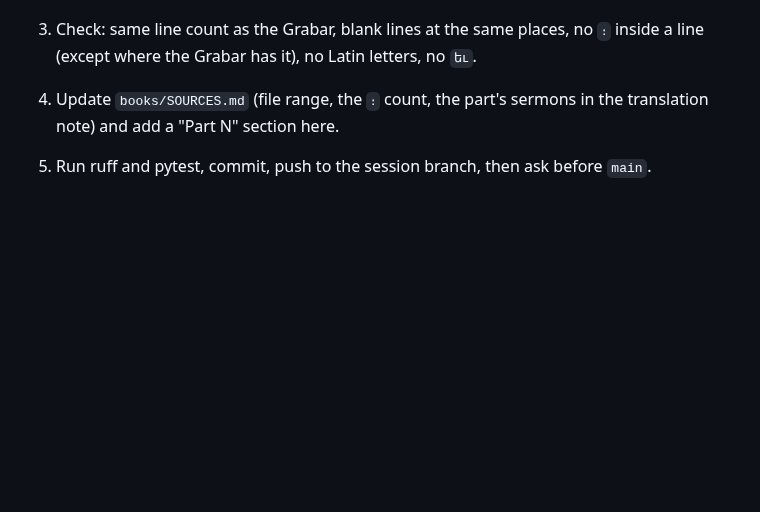
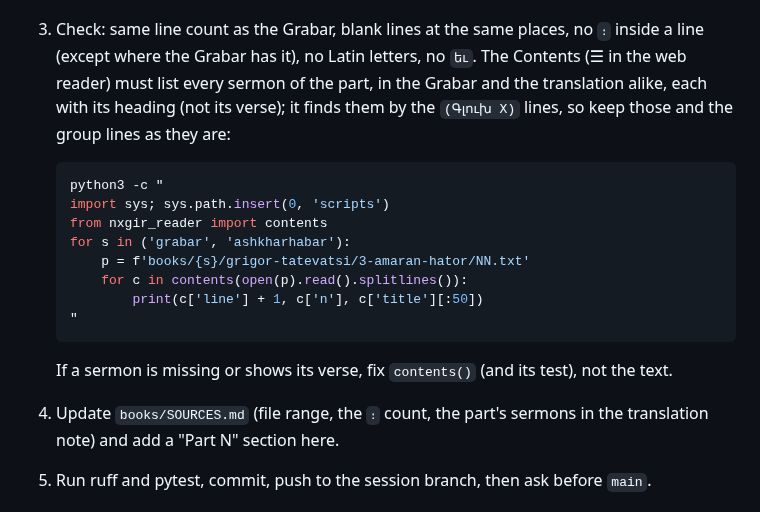
Before and after one commit to serjhnn/nx-gir, a Markdown page: notes/3-amaran-hator.md, the part around the change. Drawn GitHub-style; blank space fills up the shorter version.

Commit message:
Notes: the Contents finds the sermons; check it with each part
Co-Authored-By: Claude Opus 5.5 <noreply@anthropic.com>
Claude-Session: https://claude.ai/code/session_01MmoF2qyxoB4D2nBrMMMzFR

````diff
--- a/notes/3-amaran-hator.md
+++ b/notes/3-amaran-hator.md
@@ -71,7 +71,26 @@ Parts 1–13 are done. To do part N (14 next):
 3. Check: same line count as the Grabar, blank
    lines at the same places, no `։` inside a line
    (except where the Grabar has it), no Latin
-   letters, no `եւ`.
+   letters, no `եւ`. The Contents (☰ in the web
+   reader) must list every sermon of the part, in
+   the Grabar and the translation alike, each with
+   its heading (not its verse); it finds them by
+   the `(Գլուխ X)` lines, so keep those and the
+   group lines as they are:
+
+   ```sh
+   python3 -c "
+   import sys; sys.path.insert(0, 'scripts')
+   from nxgir_reader import contents
+   for s in ('grabar', 'ashkharhabar'):
+       p = f'books/{s}/grigor-tatevatsi/3-amaran-hator/NN.txt'
+       for c in contents(open(p).read().splitlines()):
+           print(c['line'] + 1, c['n'], c['title'][:50])
+   "
+   ```
+
+   If a sermon is missing or shows its verse, fix
+   `contents()` (and its test), not the text.
 4. Update `books/SOURCES.md` (file range, the `։`
    count, the part's sermons in the translation
    note) and add a "Part N" section here.
````
Also changed, not shown: CLAUDE.md (+10 -0 lines).
